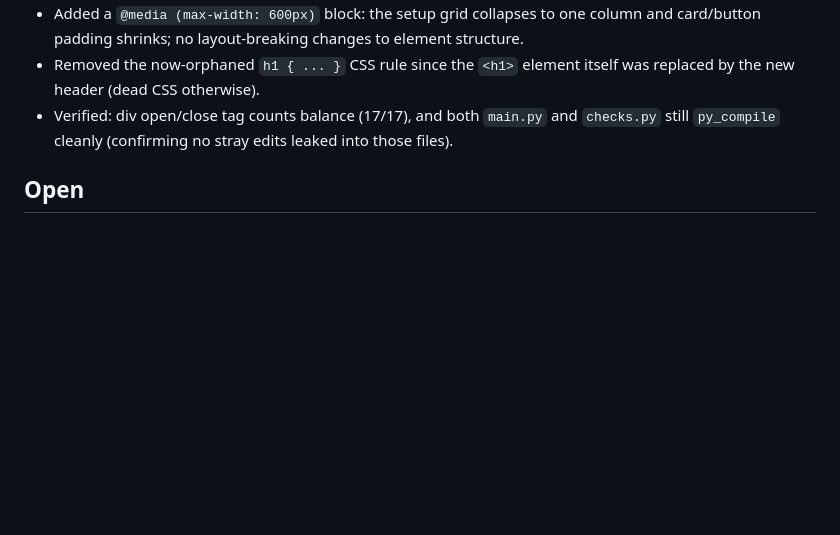
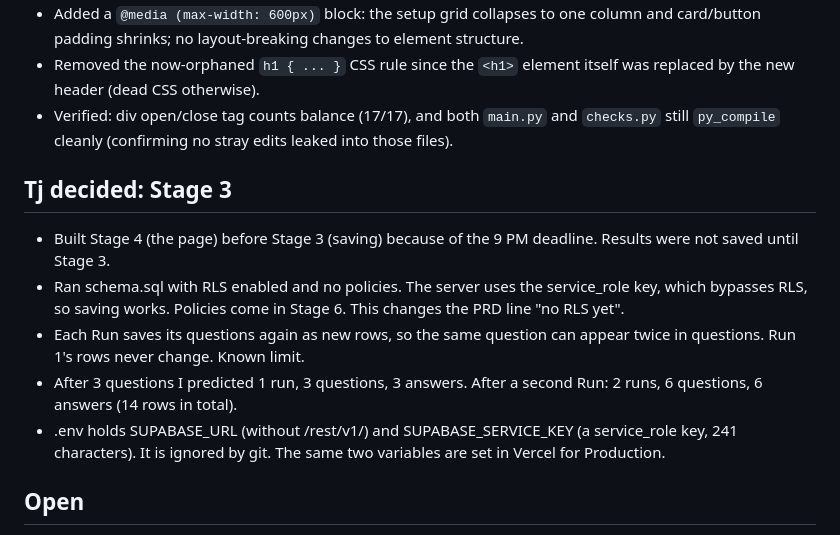
Before and after one commit to Saiteja-hustle/Eval-Co-Pilot-100X, a Markdown page: decisions.md, the part around the change. Rendered like a GitHub page; blank space fills up the shorter version.

Commit message:
Add Tj decided: Stage 3 section to decisions.md
Co-Authored-By: Claude Sonnet 5 <noreply@anthropic.com>
Claude-Session: https://claude.ai/code/session_01U1AfqTwH8uBA55YqdV8CaD

```diff
--- a/decisions.md
+++ b/decisions.md
@@ -93,6 +93,13 @@ Rule: every choice goes here. "Tj decided" = Tj chose it. "AI decided" = Claude
 - Removed the now-orphaned `h1 { ... }` CSS rule since the `<h1>` element itself was replaced by the new header (dead CSS otherwise).
 - Verified: div open/close tag counts balance (17/17), and both `main.py` and `checks.py` still `py_compile` cleanly (confirming no stray edits leaked into those files).
 
+## Tj decided: Stage 3
+- Built Stage 4 (the page) before Stage 3 (saving) because of the 9 PM deadline. Results were not saved until Stage 3.
+- Ran schema.sql with RLS enabled and no policies. The server uses the service_role key, which bypasses RLS, so saving works. Policies come in Stage 6. This changes the PRD line "no RLS yet".
+- Each Run saves its questions again as new rows, so the same question can appear twice in questions. Run 1's rows never change. Known limit.
+- After 3 questions I predicted 1 run, 3 questions, 3 answers. After a second Run: 2 runs, 6 questions, 6 answers (14 rows in total).
+- .env holds SUPABASE_URL (without /rest/v1/) and SUPABASE_SERVICE_KEY (a service_role key, 241 characters). It is ignored by git. The same two variables are set in Vercel for Production.
+
 ## Open
 - Check-in 5 "Stored" Green criteria not yet read.
 - Third no-go line to be written by Tj.
```
